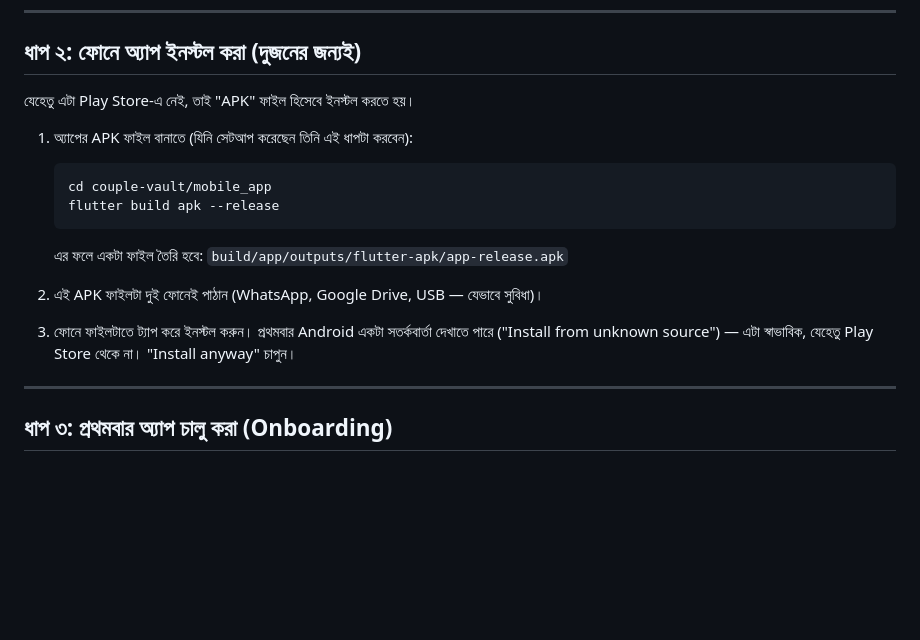
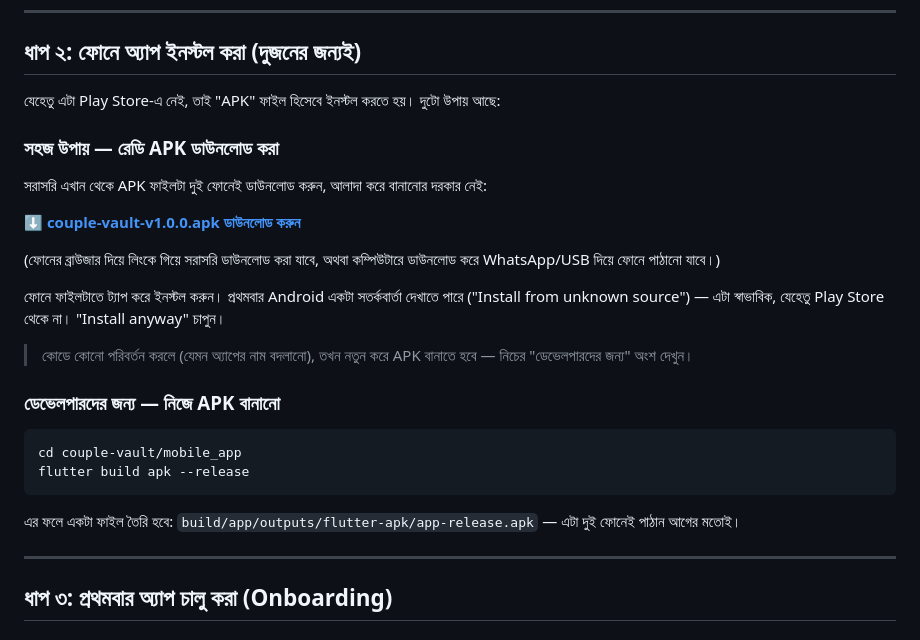
Before and after one commit to mamun-qamarix/parsonal, a Markdown page: USER_GUIDE.md, the part around the change. Drawn GitHub-style; blank space fills up the shorter version.

Commit message:
Link prebuilt APK download in user guide
Points to the GitHub Release asset instead of requiring end users to build
from source themselves; keeps the 'build it yourself' path documented
separately for developers.

````diff
--- a/USER_GUIDE.md
+++ b/USER_GUIDE.md
@@ -53,20 +53,28 @@
 
 ## ধাপ ২: ফোনে অ্যাপ ইনস্টল করা (দুজনের জন্যই)
 
-যেহেতু এটা Play Store-এ নেই, তাই "APK" ফাইল হিসেবে ইনস্টল করতে হয়।
+যেহেতু এটা Play Store-এ নেই, তাই "APK" ফাইল হিসেবে ইনস্টল করতে হয়। দুটো উপায় আছে:
 
-1. অ্যাপের APK ফাইল বানাতে (যিনি সেটআপ করেছেন তিনি এই ধাপটা করবেন):
+### সহজ উপায় — রেডি APK ডাউনলোড করা
 
-   ```bash
-   cd couple-vault/mobile_app
-   flutter build apk --release
-   ```
+সরাসরি এখান থেকে APK ফাইলটা দুই ফোনেই ডাউনলোড করুন, আলাদা করে বানানোর দরকার নেই:
 
-   এর ফলে একটা ফাইল তৈরি হবে: `build/app/outputs/flutter-apk/app-release.apk`
+**[⬇️ couple-vault-v1.0.0.apk ডাউনলোড করুন](https://github.com/mamun-qamarix/parsonal/releases/download/apk-v1.0.0/couple-vault-v1.0.0.apk)**
 
-2. এই APK ফাইলটা দুই ফোনেই পাঠান (WhatsApp, Google Drive, USB — যেভাবে সুবিধা)।
+(ফোনের ব্রাউজার দিয়ে লিংকে গিয়ে সরাসরি ডাউনলোড করা যাবে, অথবা কম্পিউটারে ডাউনলোড করে WhatsApp/USB দিয়ে ফোনে পাঠানো যাবে।)
 
-3. ফোনে ফাইলটাতে ট্যাপ করে ইনস্টল করুন। প্রথমবার Android একটা সতর্কবার্তা দেখাতে পারে ("Install from unknown source") — এটা স্বাভাবিক, যেহেতু Play Store থেকে না। "Install anyway" চাপুন।
+ফোনে ফাইলটাতে ট্যাপ করে ইনস্টল করুন। প্রথমবার Android একটা সতর্কবার্তা দেখাতে পারে ("Install from unknown source") — এটা স্বাভাবিক, যেহেতু Play Store থেকে না। "Install anyway" চাপুন।
+
+> কোডে কোনো পরিবর্তন করলে (যেমন অ্যাপের নাম বদলানো), তখন নতুন করে APK বানাতে হবে — নিচের "ডেভেলপারদের জন্য" অংশ দেখুন।
+
+### ডেভেলপারদের জন্য — নিজে APK বানানো
+
+```bash
+cd couple-vault/mobile_app
+flutter build apk --release
+```
+
+এর ফলে একটা ফাইল তৈরি হবে: `build/app/outputs/flutter-apk/app-release.apk` — এটা দুই ফোনেই পাঠান আগের মতোই।
 
 ---
 
````
